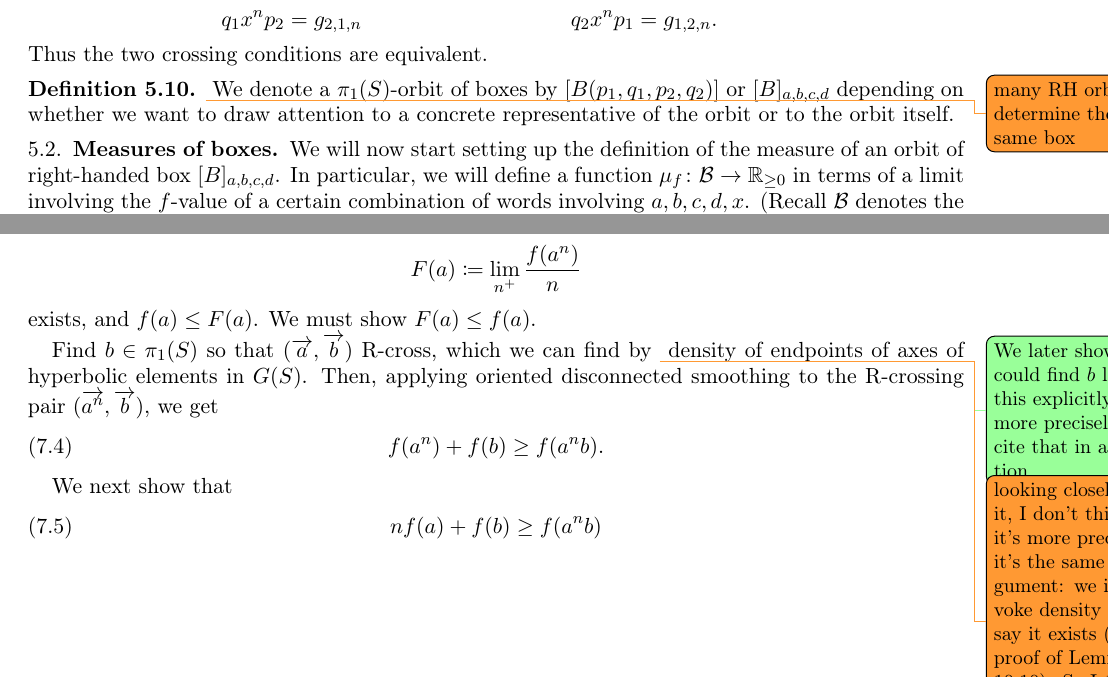
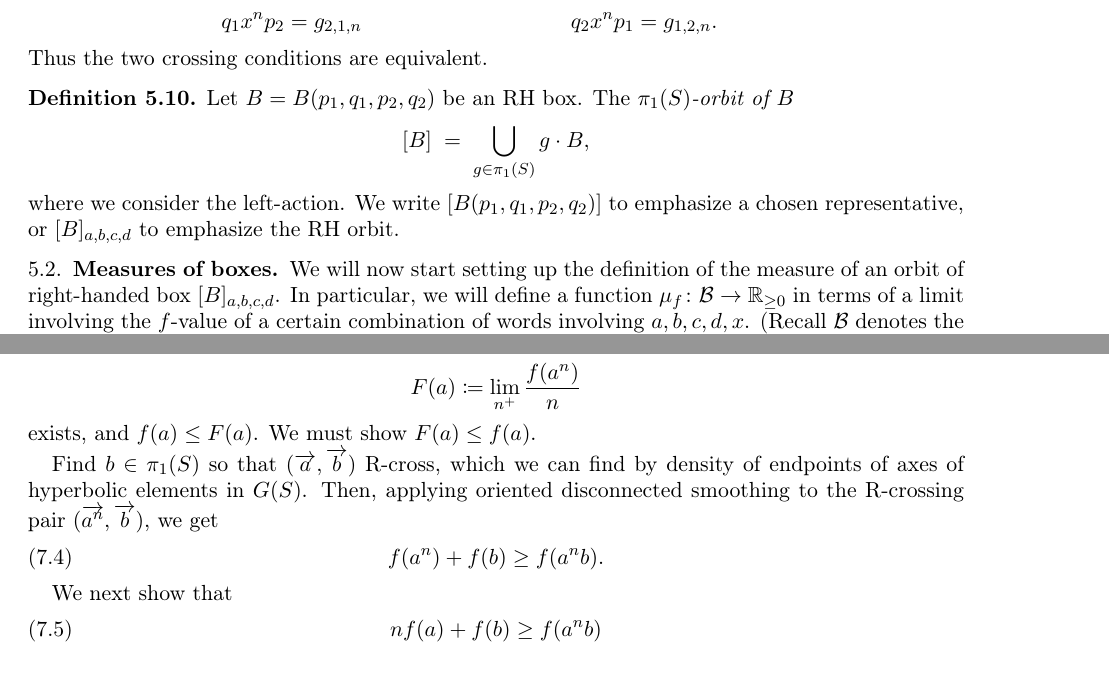
Before and after one commit to dpthurst/Currents-and-intersections, a LaTeX paper (Intersections.tex, which reads boxes.tex, smoothing-types.tex): two parts of pages 37 and 53 of 91, joined at a grey line, cut so that both start at the same text. Compiled offline with pdfLaTeX.

Commit message:
Update on Overleaf.

```diff
--- a/boxes.tex
+++ b/boxes.tex
@@ -341,11 +337,13 @@ to condition~\ref{item:box-diags-cross-lift}:
 \end{align*}
 Thus the two crossing conditions are equivalent.
 
-\begin{definition}\DMGtodo{many RH orbits determine the same box}
-  We denote a $\pi_1(S)$-orbit of boxes by $[B(p_1,q_1,p_2,q_2)]$ or
-  $[B]_{a,b,c,d}$ depending on whether we want to
-  draw attention to a concrete representative of the orbit or to the
-  orbit itself.
+\begin{definition}
+  Let $B = B(p_1,q_1,p_2,q_2)$ be an RH box. The \emph{$\pi_1(S)$-orbit of $B$}
+  \[
+    [B] \;=\; \bigcup_{g \in \pi_1(S)} g \cdot B,
+  \]
+  where we consider the left-action.
+  We write $[B(p_1,q_1,p_2,q_2)]$ to emphasize a chosen representative, or $[B]_{a,b,c,d}$ to emphasize the RH orbit.
 \end{definition}
 
 % Furthermore, by construction, a different choice of lift of $[x]$
--- a/smoothing-types.tex
+++ b/smoothing-types.tex
@@ -354,8 +354,6 @@ exists, and $f(a) \leq F(a)$. We must show $F(a) \leq f(a)$.
 
   Find $b \in
 \pi_1(S)$ so that $(\ora{a},\ora{b})$ R-cross, which we can find by
-\DPTtodo{We later show we could find $b$ like this explicitly and
-  more precisely, cite that in addition} \DMGtodo{looking closely at it, I don't think it's more precise, it's the same argument: we invoke density and say it exists (in proof of Lemma 10.10). So I think we should not do any forward reference.}
 density of endpoints of axes of hyperbolic elements in $G(S)$.
 Then, applying oriented disconnected smoothing to the R-crossing pair $(\ora{a^n}, \ora{b})$, we get
 \begin{equation}
```
Also changed, not shown: intro.tex (+6 -6 lines), draws/rhs_whiskers.pdf, draws/rhs_whiskers.pdf_tex, draws/rhs_whiskers.svg, boxes.tex (5 more changed lines).
